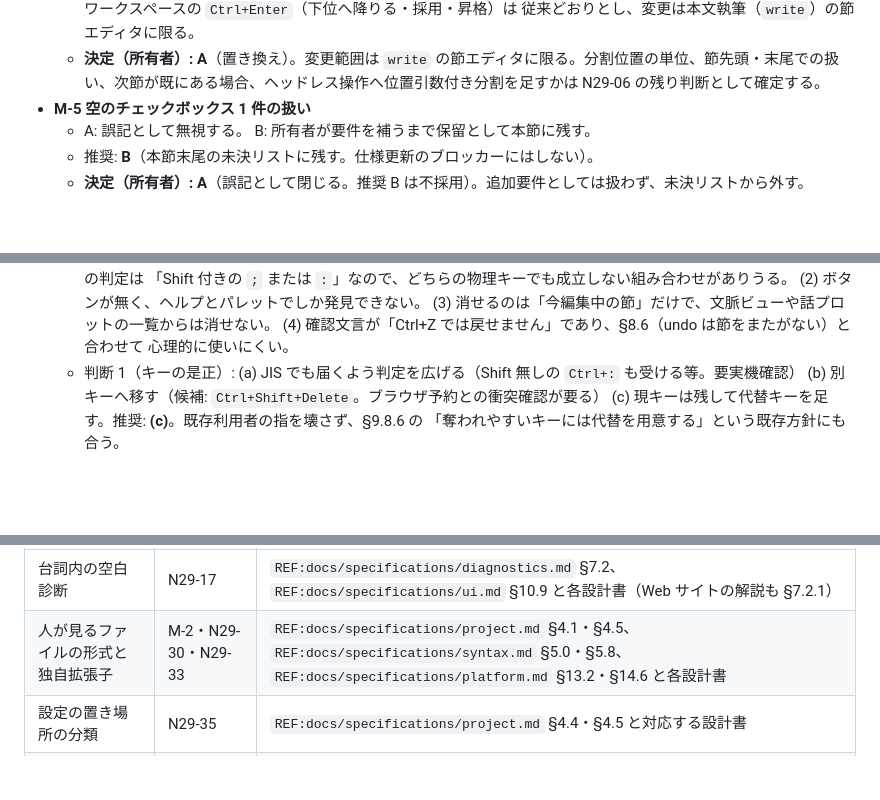
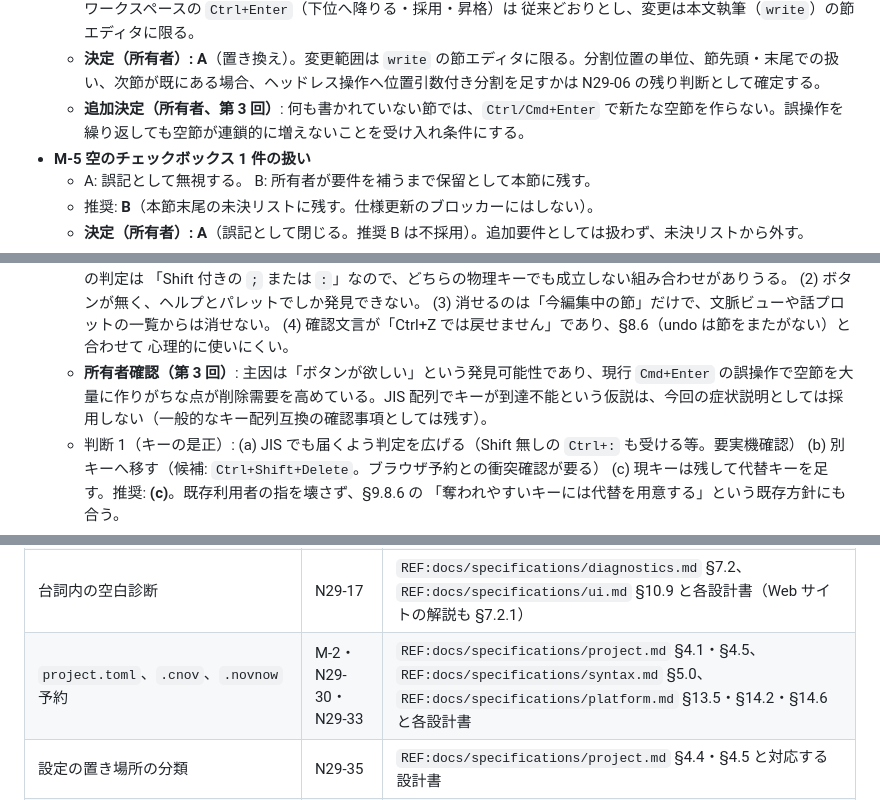
Before and after one commit to sonneko/novnow, a Markdown page: docs/plans.md, 3 parts joined by grey strips. GitHub-like rendering; blank space fills up the shorter version.

```diff
--- a/docs/plans.md
+++ b/docs/plans.md
@@ -1198,6 +1198,7 @@ CI の docs ジョブに入れた。規則は 1 文 60 字・1 段落 3 文・
     体感が保てる）。ただし他ワークスペースの `Ctrl+Enter`（下位へ降りる・採用・昇格）は
     従来どおりとし、変更は本文執筆（`write`）の節エディタに限る。
   - **決定（所有者）: A**（置き換え）。変更範囲は `write` の節エディタに限る。分割位置の単位、節先頭・末尾での扱い、次節が既にある場合、ヘッドレス操作へ位置引数付き分割を足すかは N29-06 の残り判断として確定する。
+  - **追加決定（所有者、第 3 回）**: 何も書かれていない節では、`Ctrl/Cmd+Enter` で新たな空節を作らない。誤操作を繰り返しても空節が連鎖的に増えないことを受け入れ条件にする。
 - **M-5 空のチェックボックス 1 件の扱い**
   - A: 誤記として無視する。 B: 所有者が要件を補うまで保留として本節に残す。
   - 推奨: **B**（本節末尾の未決リストに残す。仕様更新のブロッカーにはしない）。
@@ -1273,6 +1274,7 @@ CI の docs ジョブに入れた。規則は 1 文 60 字・1 段落 3 文・
     (3) 消せるのは「今編集中の節」だけで、文脈ビューや話プロットの一覧からは消せない。
     (4) 確認文言が「Ctrl+Z では戻せません」であり、§8.6（undo は節をまたがない）と合わせて
         心理的に使いにくい。
+  - **所有者確認（第 3 回）**: 主因は「ボタンが欲しい」という発見可能性であり、現行 `Cmd+Enter` の誤操作で空節を大量に作りがちな点が削除需要を高めている。JIS 配列でキーが到達不能という仮説は、今回の症状説明としては採用しない（一般的なキー配列互換の確認事項としては残す）。
   - 判断 1（キーの是正）: (a) JIS でも届くよう判定を広げる（Shift 無しの `Ctrl+:` も受ける等。要実機確認）
     (b) 別キーへ移す（候補: `Ctrl+Shift+Delete`。ブラウザ予約との衝突確認が要る）
     (c) 現キーは残して代替キーを足す。推奨: **(c)**。既存利用者の指を壊さず、§9.8.6 の
@@ -1832,7 +1836,7 @@ CI の docs ジョブに入れた。規則は 1 文 60 字・1 段落 3 文・
 | 選択画面の言語 | N29-12 | `REF:docs/specifications/ui.md` §12、`REF:docs/specifications/platform.md` §13.4・§14.4 と各設計書 |
 | 検索結果の表示と検索の分担 | N29-25 | `REF:docs/specifications/ui.md` §9.7、`REF:docs/specifications/workflows.md` §16.3 と各設計書 |
 | 台詞内の空白診断 | N29-17 | `REF:docs/specifications/diagnostics.md` §7.2、`REF:docs/specifications/ui.md` §10.9 と各設計書（Web サイトの解説も §7.2.1） |
-| 人が見るファイルの形式と独自拡張子 | M-2・N29-30・N29-33 | `REF:docs/specifications/project.md` §4.1・§4.5、`REF:docs/specifications/syntax.md` §5.0・§5.8、`REF:docs/specifications/platform.md` §13.2・§14.6 と各設計書 |
+| `project.toml`、`.cnov`、`.novnow` 予約 | M-2・N29-30・N29-33 | `REF:docs/specifications/project.md` §4.1・§4.5、`REF:docs/specifications/syntax.md` §5.0、`REF:docs/specifications/platform.md` §13.5・§14.2・§14.6 と各設計書 |
 | 設定の置き場所の分類 | N29-35 | `REF:docs/specifications/project.md` §4.4・§4.5 と対応する設計書 |
 | 未知ファイルと拡張点 | N29-36 | `REF:docs/specifications/project.md` §4.1・§4.3、`REF:docs/specifications/platform.md` §13.5 と各設計書 |
 | 移行支援の拡張 | N29-41 | `REF:docs/specifications/platform.md` §14.6 と対応する設計書 |
```
Also changed, not shown: other parts of docs/plans.md (+9 -7 lines).
